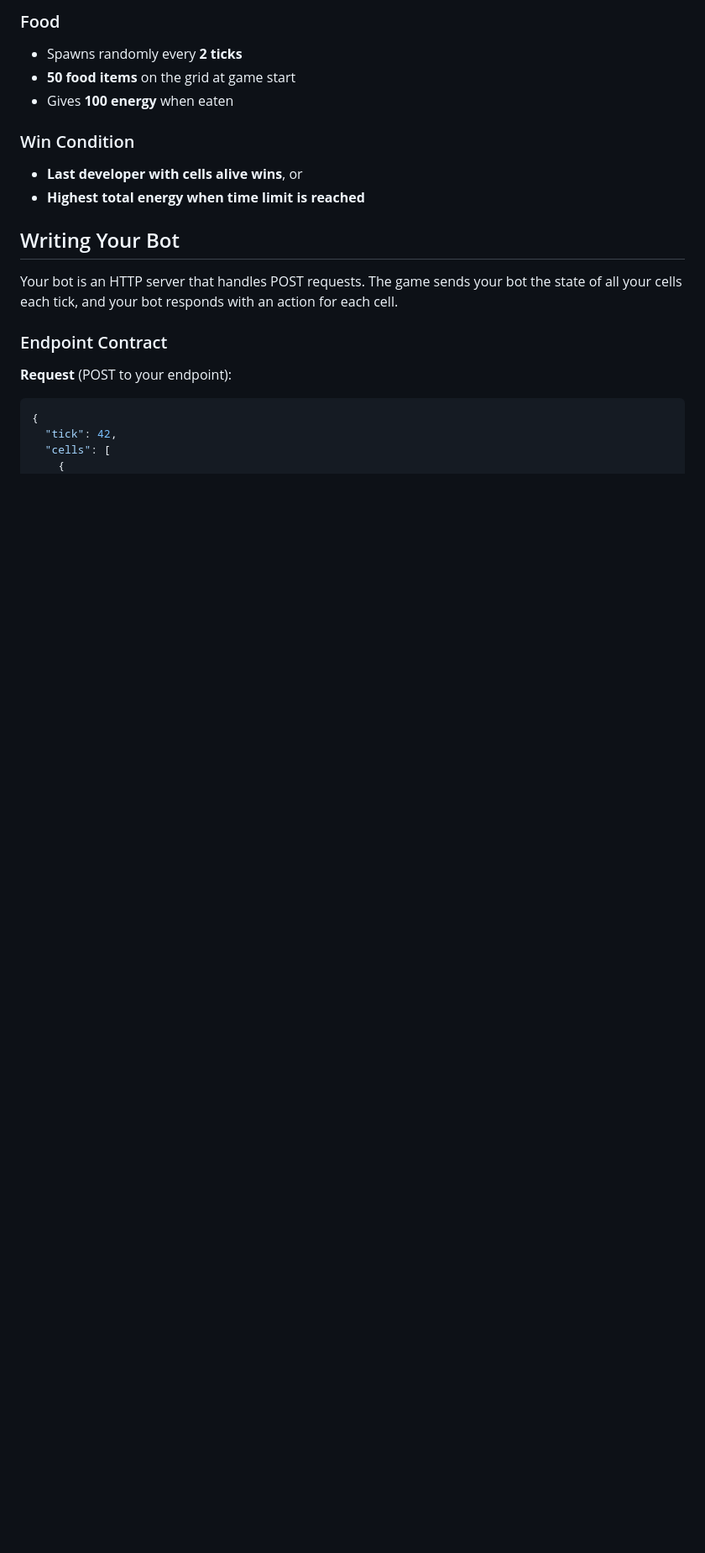
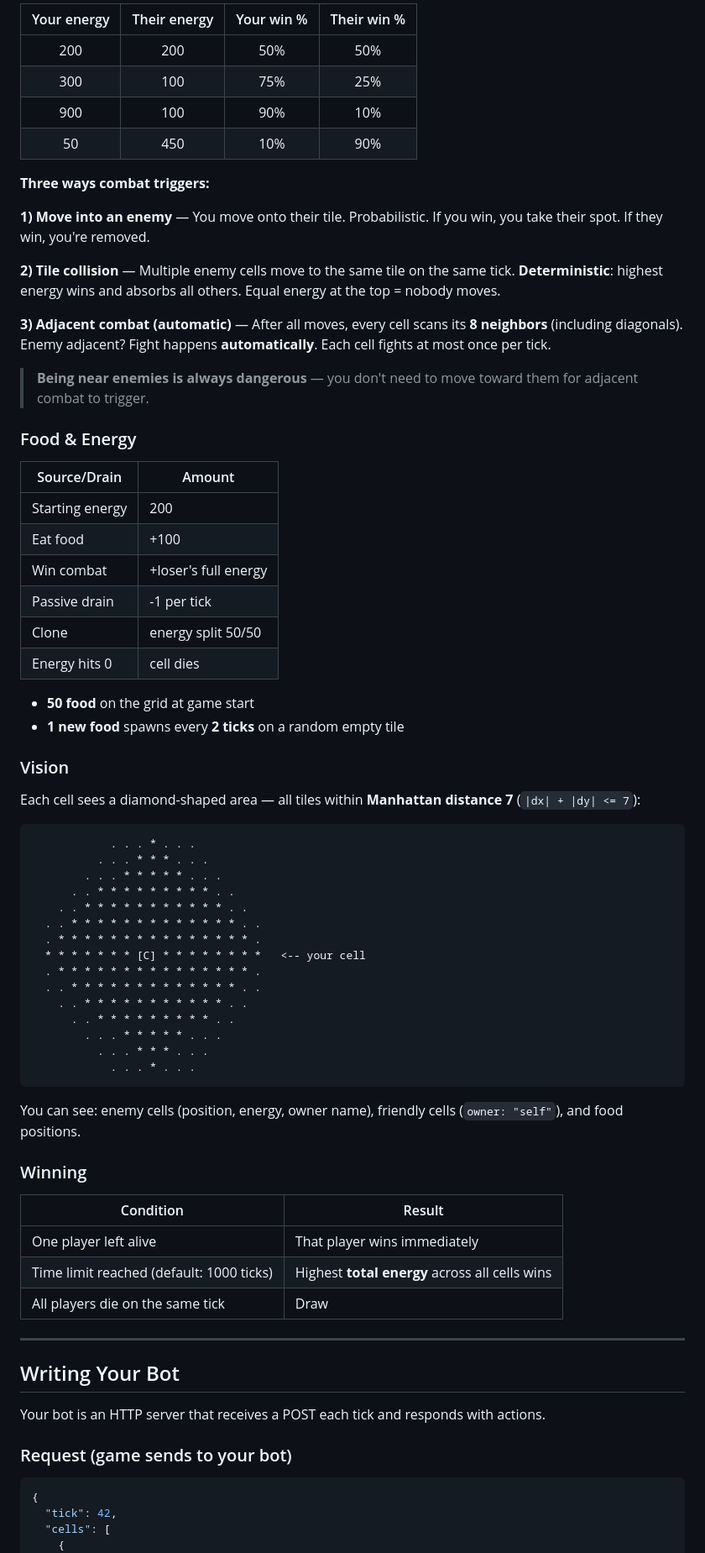
Before and after one commit to vntrungld/dev-cells, a Markdown page: README.md, the part around one of its changes. Shown at 84% size. GitHub-like rendering; blank space fills up the shorter version.

Commit message:
Update: Readme

````diff
--- a/README.md
+++ b/README.md
@@ -76,22 +85,74 @@ Adjacent means up/down/left/right (not diagonal).
 
-### Food
+| Your energy | Their energy | Your win % | Their win % |
+|:-----------:|:------------:|:----------:|:-----------:|
+| 200         | 200          | 50%        | 50%         |
+| 300         | 100          | 75%        | 25%         |
+| 900         | 100          | 90%        | 10%         |
+| 50          | 450          | 10%        | 90%         |
 
-- Spawns randomly every **2 ticks**
-- **50 food items** on the grid at game start
-- Gives **100 energy** when eaten
+**Three ways combat triggers:**
 
-### Win Condition
+**1) Move into an enemy** — You move onto their tile. Probabilistic. If you win, you take their spot. If they win, you're removed.
 
-- **Last developer with cells alive wins**, or
-- **Highest total energy when time limit is reached**
+**2) Tile collision** — Multiple enemy cells move to the same tile on the same tick. **Deterministic**: highest energy wins and absorbs all others. Equal energy at the top = nobody moves.
+
+**3) Adjacent combat (automatic)** — After all moves, every cell scans its **8 neighbors** (including diagonals). Enemy adjacent? Fight happens **automatically**. Each cell fights at most once per tick.
+
+> **Being near enemies is always dangerous** — you don't need to move toward them for adjacent combat to trigger.
+
+### Food & Energy
+
+| Source/Drain     | Amount |
+|------------------|--------|
+| Starting energy  | 200    |
+| Eat food         | +100   |
+| Win combat       | +loser's full energy |
+| Passive drain    | -1 per tick |
+| Clone            | energy split 50/50 |
+| Energy hits 0    | cell dies |
+
+- **50 food** on the grid at game start
+- **1 new food** spawns every **2 ticks** on a random empty tile
+
+### Vision
+
+Each cell sees a diamond-shaped area — all tiles within **Manhattan distance 7** (`|dx| + |dy| <= 7`):
+
+```
+            . . . * . . .
+          . . . * * * . . .
+        . . . * * * * * . . .
+      . . * * * * * * * * * . .
+    . . * * * * * * * * * * * . .
+  . . * * * * * * * * * * * * * . .
+  . * * * * * * * * * * * * * * * .
+  * * * * * * * [C] * * * * * * * *   <-- your cell
+  . * * * * * * * * * * * * * * * .
+  . . * * * * * * * * * * * * * . .
+    . . * * * * * * * * * * * . .
+      . . * * * * * * * * * . .
+        . . . * * * * * . . .
+          . . . * * * . . .
+            . . . * . . .
+```
+
+You can see: enemy cells (position, energy, owner name), friendly cells (`owner: "self"`), and food positions.
+
+### Winning
+
+| Condition | Result |
+|-----------|--------|
+| One player left alive | That player wins immediately |
+| Time limit reached (default: 1000 ticks) | Highest **total energy** across all cells wins |
+| All players die on the same tick | Draw |
+
+---
 
 ## Writing Your Bot
 
-Your bot is an HTTP server that handles POST requests. The game sends your bot the state of all your cells each tick, and your bot responds with an action for each cell.
+Your bot is an HTTP server that receives a POST each tick and responds with actions.
 
-### Endpoint Contract
-
-**Request** (POST to your endpoint):
+### Request (game sends to your bot)
 
 ```json
 {
````
Also changed, not shown: other parts of README.md (+142 -121 lines).
